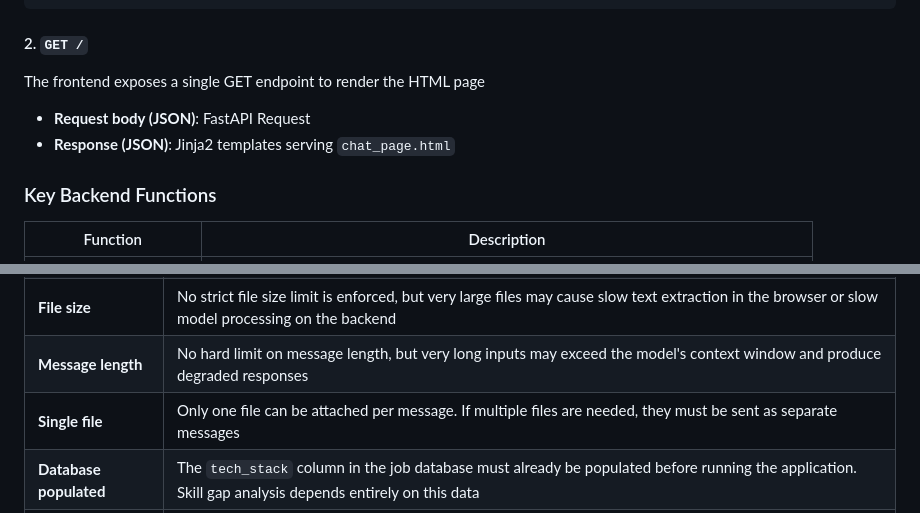
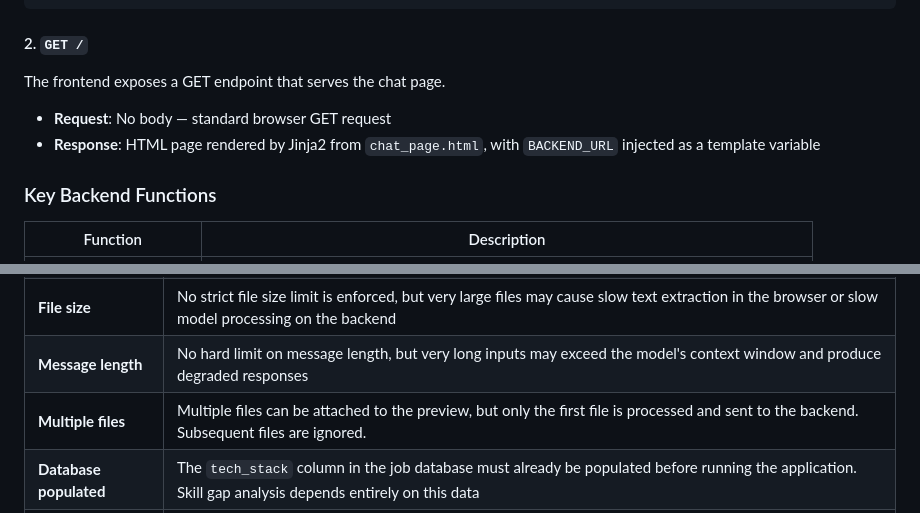
Before and after one commit to nerissa23/k-youth-data-ai, a Markdown page: week_3/README.md, 2 parts joined by grey strips. Drawn GitHub-style.

Commit message:
docs: upd data/assumptions section

````diff
--- a/week_3/README.md
+++ b/week_3/README.md
@@ -152,9 +152,10 @@ The backend exposes a single endpoint that handles all chat interactions.
 ```
 
 #### 2. `GET /`
-The frontend exposes a single GET endpoint to render the HTML page
-- **Request body (JSON)**: FastAPI Request
-- **Response (JSON)**: Jinja2 templates serving `chat_page.html`
+The frontend exposes a GET endpoint that serves the chat page.
+
+- **Request**: No body — standard browser GET request
+- **Response**: HTML page rendered by Jinja2 from `chat_page.html`, with `BACKEND_URL` injected as a template variable
 
 
 ### Key Backend Functions
@@ -211,7 +212,7 @@ All communication between the frontend and backend uses JSON over HTTP. The requ
 | **PDF type** | PDFs must be text-based. Scanned or image-based PDFs will produce little to no extracted text since PDF.js cannot perform OCR |
 | **File size** | No strict file size limit is enforced, but very large files may cause slow text extraction in the browser or slow model processing on the backend |
 | **Message length** | No hard limit on message length, but very long inputs may exceed the model's context window and produce degraded responses |
-| **Single file** | Only one file can be attached per message. If multiple files are needed, they must be sent as separate messages |
+| **Multiple files** | Multiple files can be attached to the preview, but only the first file is processed and sent to the backend. Subsequent files are ignored. |
 | **Database populated** | The `tech_stack` column in the job database must already be populated before running the application. Skill gap analysis depends entirely on this data |
 | **Ollama running** | When using local models, Ollama must be running on the host machine before starting the containers. The backend will fail to generate responses if Ollama is unreachable |
 | **Stateless requests** | Each request is independent. The backend has no memory of previous messages, so context from earlier in a conversation is not carried forward |
````
